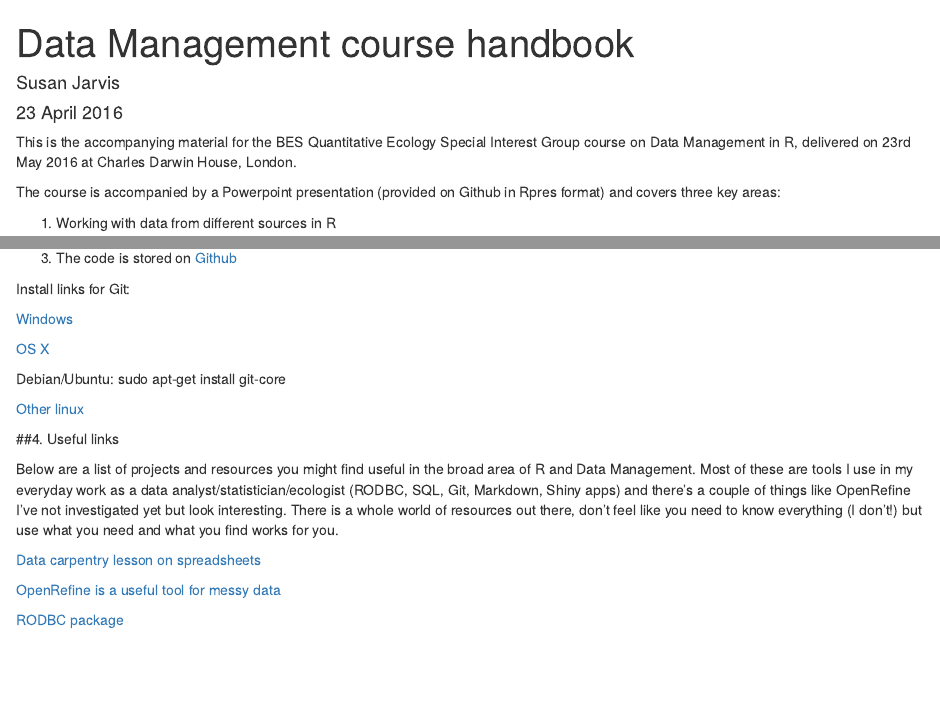
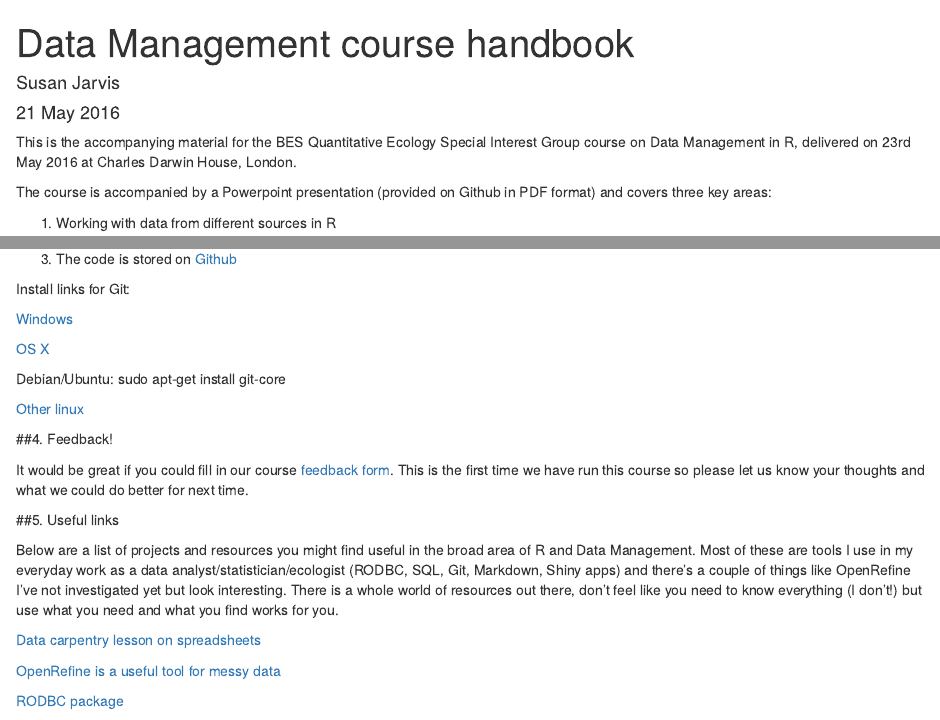
Before and after one commit to susanjarvis501/Data-Management-in-R, an R Markdown document (Data Management in R handbook.Rmd): the page in a window 1100 px wide, from its top, and a second part further down, joined at a grey line. Rendered offline with R 4.5, knitr and Pandoc, with nearby package versions; the code chunks are not run, so their results and figures are left out.

Commit message:
Added feedback form link

```diff
--- a/Data Management in R handbook.Rmd
+++ b/Data Management in R handbook.Rmd
@@ -1,13 +1,13 @@
 ---
 title: "Data Management course handbook"
 author: "Susan Jarvis"
-date: "23 April 2016"
+date: "21 May 2016"
 output: html_document
 ---
 
 This is the accompanying material for the BES Quantitative Ecology Special Interest Group course on Data Management in R, delivered on 23rd May 2016 at Charles Darwin House, London.
 
-The course is accompanied by a Powerpoint presentation (provided on Github in Rpres format) and covers three key areas:
+The course is accompanied by a Powerpoint presentation (provided on Github in PDF format) and covers three key areas:
 
 1. Working with data from different sources in R
 
@@ -536,8 +537,12 @@ Debian/Ubuntu: sudo apt-get install git-core
 [Other linux](http://git-scm.com/download/linux)
 
 
+##4. Feedback!
 
-##4. Useful links
+It would be great if you could fill in our course [feedback form](http://goo.gl/forms/h9DjBui1z17ICFKC3). This is the first time we have run this course so please let us know your thoughts and what we could do better for next time.
+
+
+##5. Useful links
 
 Below are a list of projects and resources you might find useful in the broad area of R and Data Management. Most of these are tools I use in my everyday work as a data analyst/statistician/ecologist (RODBC, SQL, Git, Markdown, Shiny apps) and there's a couple of things like OpenRefine I've not investigated yet but look interesting. There is a whole world of resources out there, don't feel like you need to know everything (I don't!) but use what you need and what you find works for you.
 
```
Also changed, not shown: Data Management in R handbook.Rmd (9 more changed lines).
